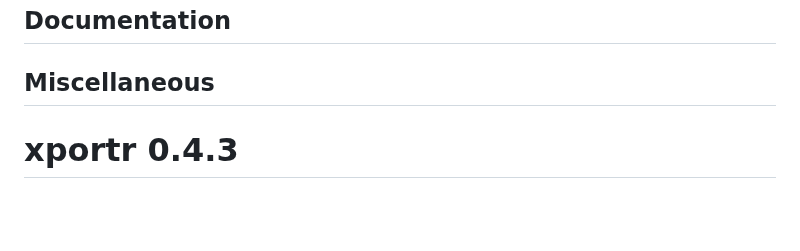
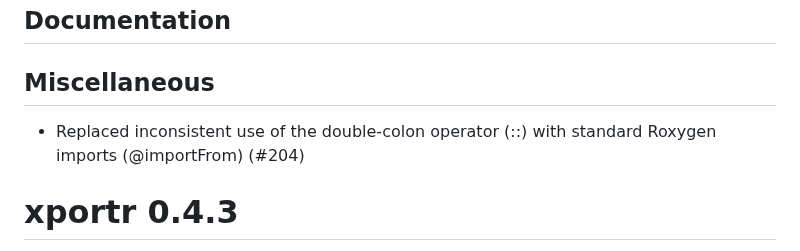
Before and after one commit to atorus-research/xportr, a Markdown page: NEWS.md, the part around the change. Drawn GitHub-style; blank space fills up the shorter version.

Commit message:
chore: Update NEWS.md (#204)

```diff
--- a/NEWS.md
+++ b/NEWS.md
@@ -7,6 +7,8 @@
 ## Documentation
 
 ## Miscellaneous
+
+* Replaced inconsistent use of the double-colon operator (::) with standard Roxygen imports (@importFrom) (#204)
 
 # xportr 0.4.3
 
```
